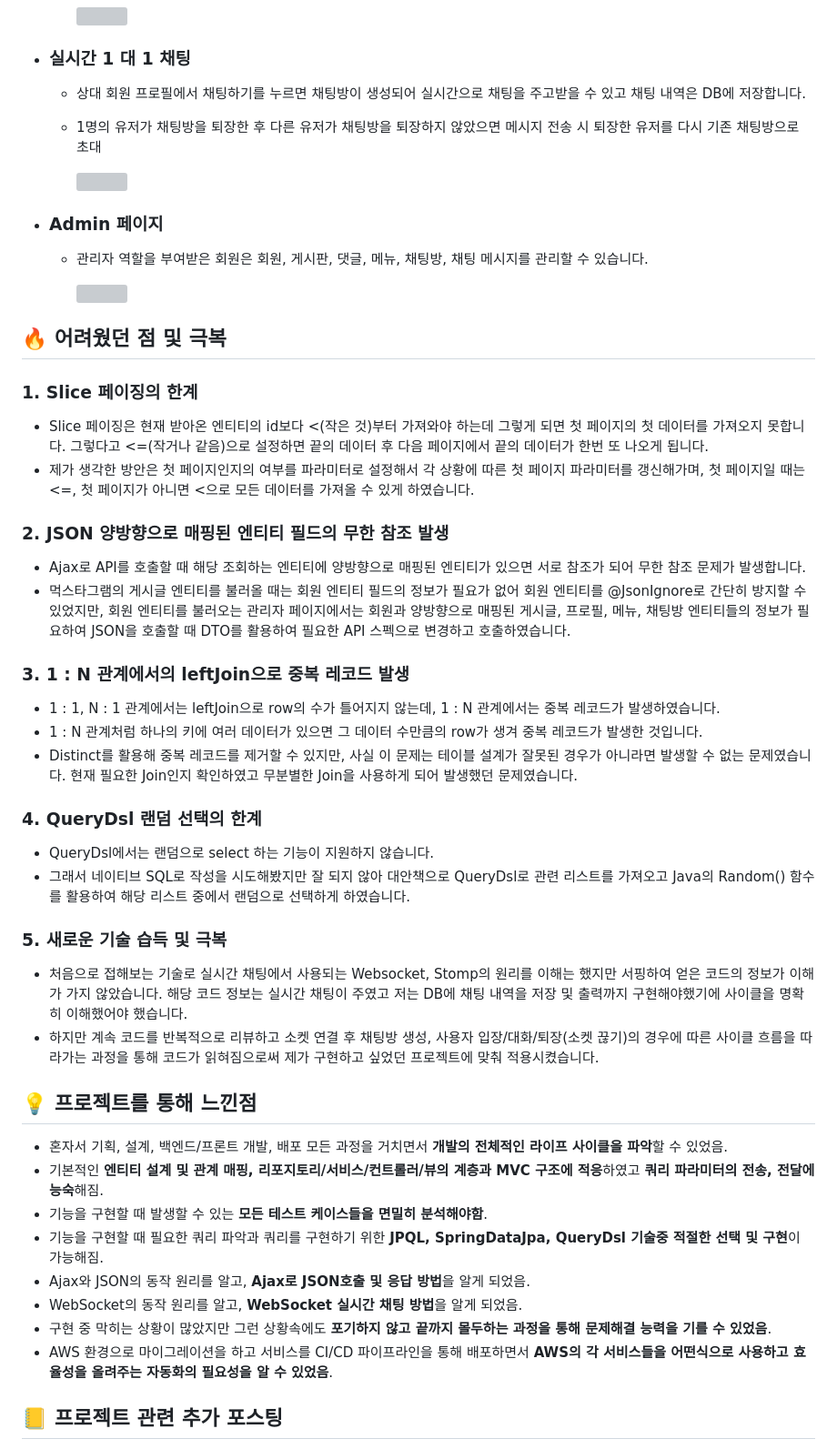
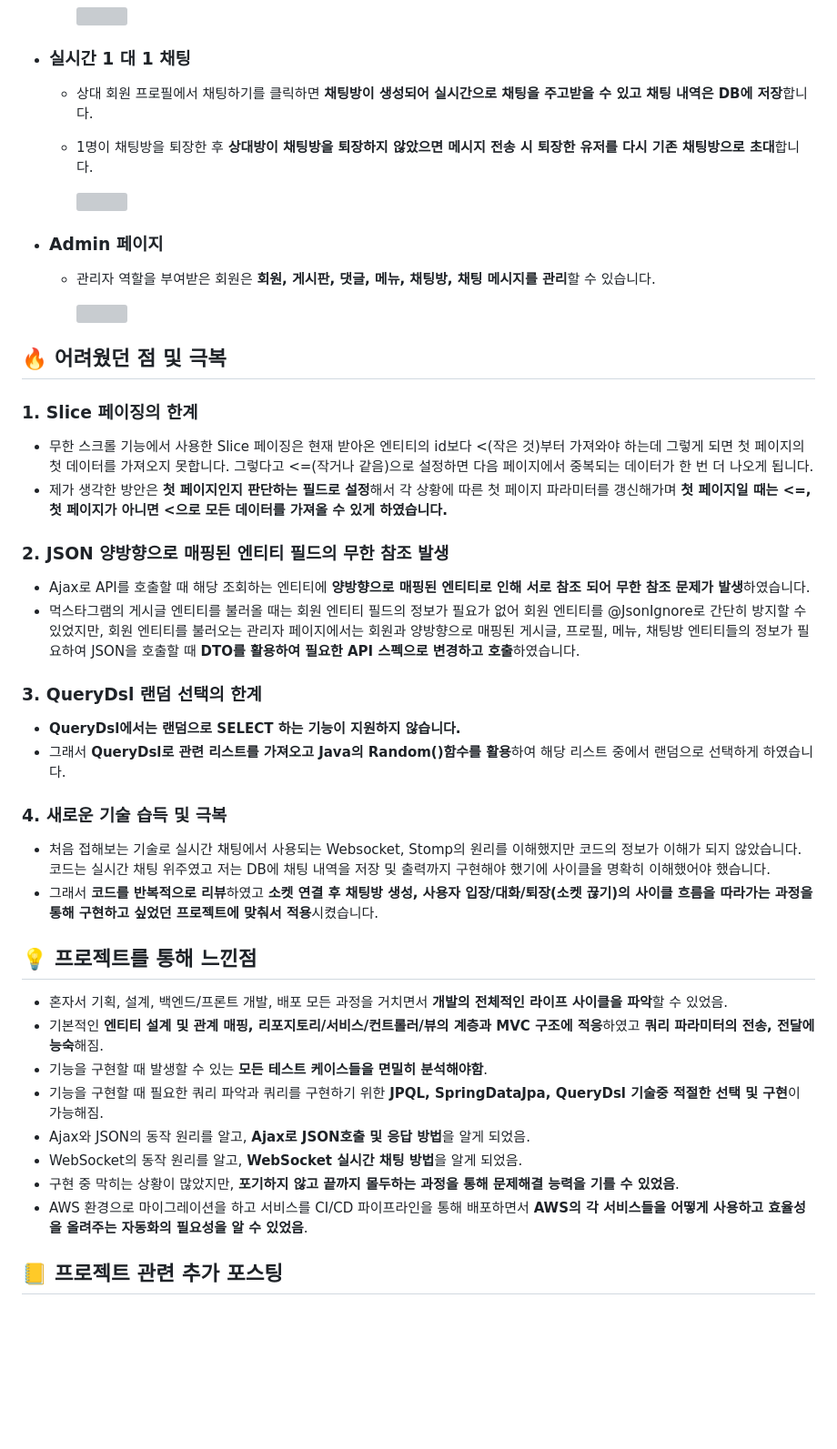
Before and after one commit to K-Y-k/FoodWorld_AWS, a Markdown page: README.md, the part around the change printed below. Shown: that part at 91% size. Rendered like a GitHub page; blank space fills up the shorter version; grey boxes are pictures that could not be loaded.

```diff
--- a/README.md
+++ b/README.md
@@ -166,39 +166,36 @@ Spring과 관련된 Spring 기초, HTTP 네트워크, MVC 패턴, DB 연결, JPA
       <img src="https://github.com/K-Y-k/KYKProject_FoodWorld_Spring/assets/102020649/fc6748e3-f74c-44f6-82c1-0bb0e3b8a125" width="50%"/>
 
   - ### 실시간 1 대 1 채팅
-    - 상대 회원 프로필에서 채팅하기를 누르면 채팅방이 생성되어 실시간으로 채팅을 주고받을 수 있고 채팅 내역은 DB에 저장합니다.
-    - 1명의 유저가 채팅방을 퇴장한 후 다른 유저가 채팅방을 퇴장하지 않았으면 메시지 전송 시 퇴장한 유저를 다시 기존 채팅방으로 초대
+    - 상대 회원 프로필에서 채팅하기를 클릭하면 <b>채팅방이 생성되어 실시간으로 채팅을 주고받을 수 있고 채팅 내역은 DB에 저장</b>합니다.
+    - 1명이 채팅방을 퇴장한 후 <b>상대방이 채팅방을 퇴장하지 않았으면 메시지 전송 시 퇴장한 유저를 다시 기존 채팅방으로 초대</b>합니다.
 
       <img src="https://github.com/K-Y-k/KYKProject_FoodWorld_Spring/assets/102020649/93f693e1-a7e1-4c9f-8c2a-aa9dd0a63f6f" width="50%"/>
 
   - ### Admin 페이지
-    - 관리자 역할을 부여받은 회원은 회원, 게시판, 댓글, 메뉴, 채팅방, 채팅 메시지를 관리할 수 있습니다.
+    - 관리자 역할을 부여받은 회원은 <b>회원, 게시판, 댓글, 메뉴, 채팅방, 채팅 메시지를 관리</b>할 수 있습니다.
 
       <img src="https://github.com/K-Y-k/KYKProject_FoodWorld_Spring/assets/102020649/d14a7f9f-9cb7-450c-ae92-502a2e69e80c" width="50%"/>
 
 
 ## <b id="7"> 🔥 어려웠던 점 및 극복 </b>
 ### 1. Slice 페이징의 한계
-- Slice 페이징은 현재 받아온 엔티티의 id보다 <(작은 것)부터 가져와야 하는데 그렇게 되면 첫 페이지의 첫 데이터를 가져오지 못합니다. 그렇다고 <=(작거나 같음)으로 설정하면 끝의 데이터 후 다음 페이지에서 끝의 데이터가 한번 또 나오게 됩니다.
-- 제가 생각한 방안은 첫 페이지인지의 여부를 파라미터로 설정해서 각 상황에 따른 첫 페이지 파라미터를 갱신해가며, 첫 페이지일 때는 <=, 첫 페이지가 아니면 <으로 모든 데이터를 가져올 수 있게 하였습니다.
+- 무한 스크롤 기능에서 사용한 Slice 페이징은 현재 받아온 엔티티의 id보다 <(작은 것)부터 가져와야 하는데 그렇게 되면 첫 페이지의 첫 데이터를 가져오지 못합니다.
+그렇다고 <=(작거나 같음)으로 설정하면 다음 페이지에서 중복되는 데이터가 한 번 더 나오게 됩니다.
+- 제가 생각한 방안은 <b>첫 페이지인지 판단하는 필드로 설정</b>해서 각 상황에 따른 첫 페이지 파라미터를 갱신해가며 <b>첫 페이지일 때는 <=, 첫 페이지가 아니면 <으로 모든 데이터를 가져올 수 있게 하였습니다.</b>
 
 ### 2. JSON 양방향으로 매핑된 엔티티 필드의 무한 참조 발생
-- Ajax로 API를 호출할 때 해당 조회하는 엔티티에 양방향으로 매핑된 엔티티가 있으면 서로 참조가 되어 무한 참조 문제가 발생합니다.
-- 먹스타그램의 게시글 엔티티를 불러올 때는 회원 엔티티 필드의 정보가 필요가 없어 회원 엔티티를 @JsonIgnore로 간단히 방지할 수 있었지만, 회원 엔티티를 불러오는 관리자 페이지에서는 회원과 양방향으로 매핑된 게시글, 프로필, 메뉴, 채팅방 엔티티들의 정보가 필요하여 JSON을 호출할 때 DTO를 활용하여 필요한 API 스펙으로 변경하고 호출하였습니다.
+- Ajax로 API를 호출할 때 해당 조회하는 엔티티에 <b>양방향으로 매핑된 엔티티로 인해 서로 참조 되어 무한 참조 문제가 발생</b>하였습니다.
+- 먹스타그램의 게시글 엔티티를 불러올 때는 회원 엔티티 필드의 정보가 필요가 없어 회원 엔티티를 @JsonIgnore로 간단히 방지할 수 있었지만, 회원 엔티티를 불러오는 관리자 페이지에서는 회원과 양방향으로 매핑된 게시글, 프로필, 메뉴, 채팅방 엔티티들의 정보가 필요하여
+JSON을 호출할 때 <b>DTO를 활용하여 필요한 API 스펙으로 변경하고 호출</b>하였습니다.
 
-### 3. 1 : N 관계에서의 leftJoin으로 중복 레코드 발생
-- 1 : 1, N : 1 관계에서는 leftJoin으로 row의 수가 틀어지지 않는데, 1 : N 관계에서는 중복 레코드가 발생하였습니다.
-- 1 : N 관계처럼 하나의 키에 여러 데이터가 있으면 그 데이터 수만큼의 row가 생겨 중복 레코드가 발생한 것입니다.
-- Distinct를 활용해 중복 레코드를 제거할 수 있지만, 사실 이 문제는 테이블 설계가 잘못된 경우가 아니라면 발생할 수 없는 문제였습니다.
-  현재 필요한 Join인지 확인하였고 무분별한 Join을 사용하게 되어 발생했던 문제였습니다.
+### 3. QueryDsl 랜덤 선택의 한계
+- <b>QueryDsl에서는 랜덤으로 SELECT 하는 기능이 지원하지 않습니다.</b>
+- 그래서 <b>QueryDsl로 관련 리스트를 가져오고 Java의 Random()함수를 활용</b>하여 해당 리스트 중에서 랜덤으로 선택하게 하였습니다.
 
-### 4. QueryDsl 랜덤 선택의 한계
-- QueryDsl에서는 랜덤으로 select 하는 기능이 지원하지 않습니다.
-- 그래서 네이티브 SQL로 작성을 시도해봤지만 잘 되지 않아 대안책으로 QueryDsl로 관련 리스트를 가져오고 Java의 Random() 함수를 활용하여 해당 리스트 중에서 랜덤으로 선택하게 하였습니다.
-
-### 5. 새로운 기술 습득 및 극복
-- 처음으로 접해보는 기술로 실시간 채팅에서 사용되는 Websocket, Stomp의 원리를 이해는 했지만 서핑하여 얻은 코드의 정보가 이해가 가지 않았습니다. 해당 코드 정보는 실시간 채팅이 주였고 저는 DB에 채팅 내역을 저장 및 출력까지 구현해야했기에 사이클을 명확히 이해했어야 했습니다.
-- 하지만 계속 코드를 반복적으로 리뷰하고 소켓 연결 후 채팅방 생성, 사용자 입장/대화/퇴장(소켓 끊기)의 경우에 따른 사이클 흐름을 따라가는 과정을 통해 코드가 읽혀짐으로써 제가 구현하고 싶었던 프로젝트에 맞춰 적용시켰습니다.
+### 4. 새로운 기술 습득 및 극복
+- 처음 접해보는 기술로 실시간 채팅에서 사용되는 Websocket, Stomp의 원리를 이해했지만 코드의 정보가 이해가 되지 않았습니다.
+코드는 실시간 채팅 위주였고 저는 DB에 채팅 내역을 저장 및 출력까지 구현해야 했기에 사이클을 명확히 이해했어야 했습니다.
+- 그래서 <b>코드를 반복적으로 리뷰</b>하였고 <b>소켓 연결 후 채팅방 생성, 사용자 입장/대화/퇴장(소켓 끊기)의 사이클 흐름을 따라가는 과정을 통해 구현하고 싶었던 프로젝트에 맞춰서 적용</b>시켰습니다.
 
 
 ## <b id="8"> 💡 프로젝트를 통해 느낀점 </b>
@@ -208,8 +205,8 @@ Spring과 관련된 Spring 기초, HTTP 네트워크, MVC 패턴, DB 연결, JPA
 - 기능을 구현할 때 필요한 쿼리 파악과 쿼리를 구현하기 위한 <b>JPQL, SpringDataJpa, QueryDsl 기술중 적절한 선택 및 구현</b>이 가능해짐.
 - Ajax와 JSON의 동작 원리를 알고, <b>Ajax로 JSON호출 및 응답 방법</b>을 알게 되었음.
 - WebSocket의 동작 원리를 알고, <b>WebSocket 실시간 채팅 방법</b>을 알게 되었음.
-- 구현 중 막히는 상황이 많았지만 그런 상황속에도 <b>포기하지 않고 끝까지 몰두하는 과정을 통해 문제해결 능력을 기를 수 있었음</b>.
-- AWS 환경으로 마이그레이션을 하고 서비스를 CI/CD 파이프라인을 통해 배포하면서 <b>AWS의 각 서비스들을 어떤식으로 사용하고 효율성을 올려주는 자동화의 필요성을 알 수 있었음</b>.
+- 구현 중 막히는 상황이 많았지만, <b>포기하지 않고 끝까지 몰두하는 과정을 통해 문제해결 능력을 기를 수 있었음</b>.
+- AWS 환경으로 마이그레이션을 하고 서비스를 CI/CD 파이프라인을 통해 배포하면서 <b>AWS의 각 서비스들을 어떻게 사용하고 효율성을 올려주는 자동화의 필요성을 알 수 있었음</b>.
 
 
 ## <b id="9"> 📒 프로젝트 관련 추가 포스팅 </b>
```
Also changed, not shown: other parts of README.md (+24 -24 lines).
